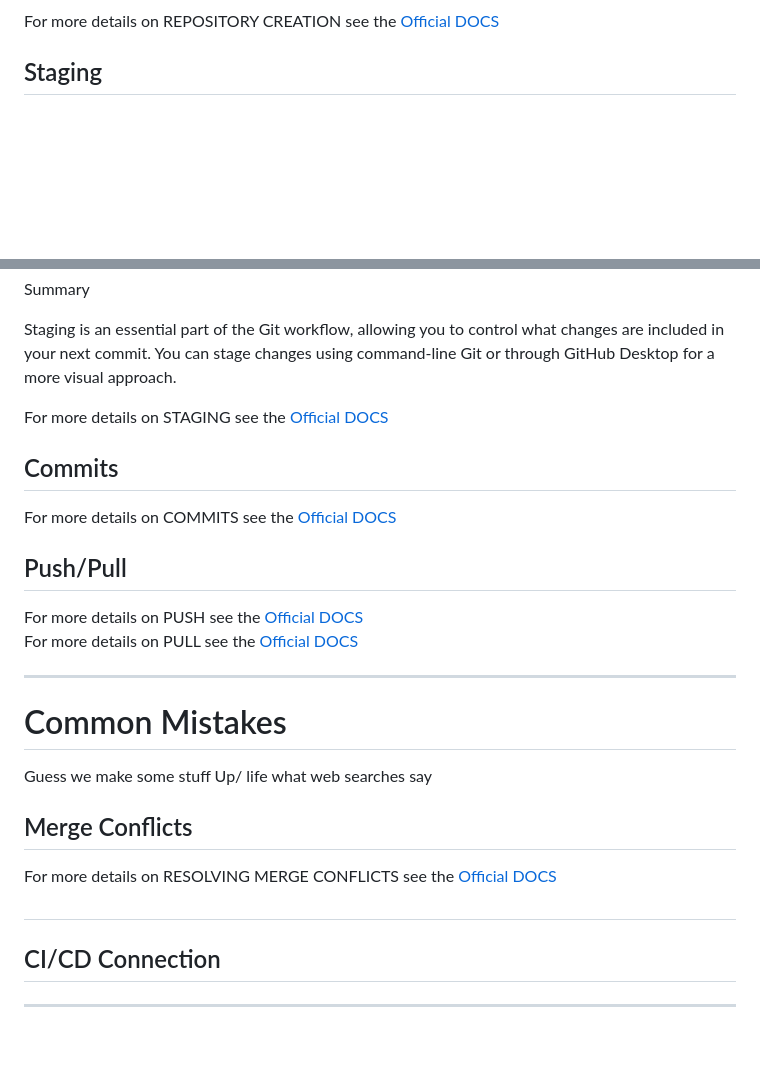
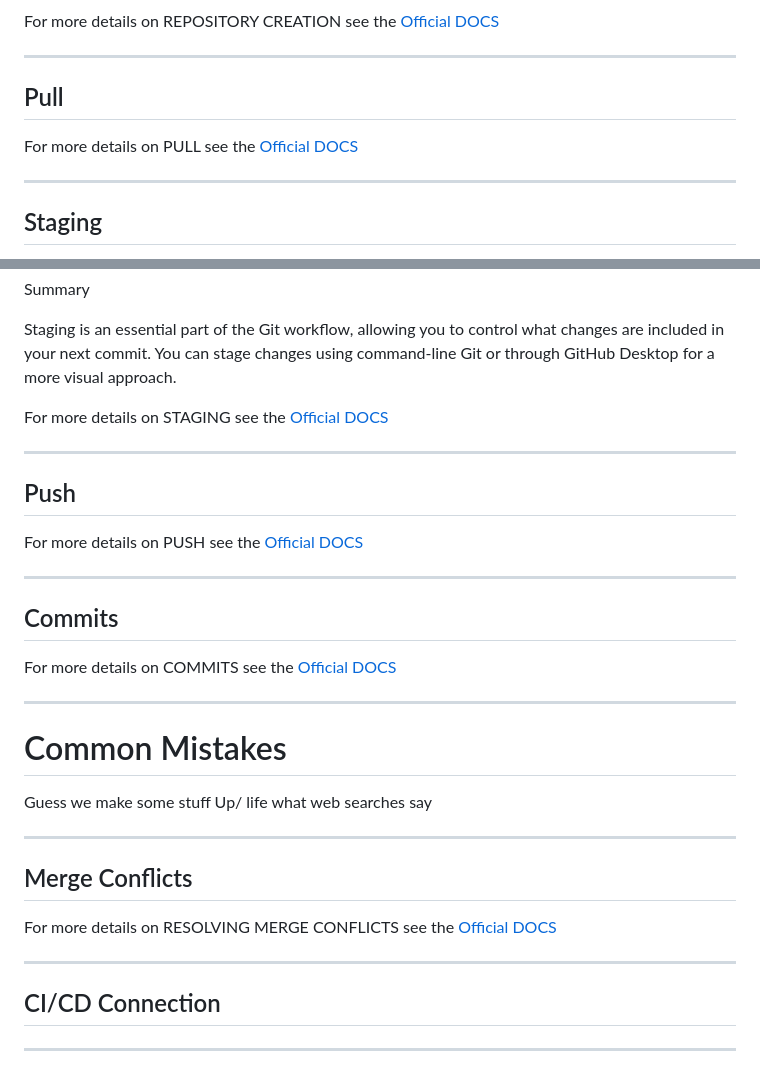
Before and after one commit to Duru-E/Git-Github-Handoff, a Markdown page: README.md, 2 parts joined by grey strips. Rendered like a GitHub page; blank space fills up the shorter version.

Commit message:
Update README.md
Moved pull before staging
Moved Push before Commits
Its more inline with how the workflow goes.
going to start trying this on desktop next

```diff
--- a/README.md
+++ b/README.md
@@ -94,6 +94,16 @@ Click the green "Create repository" button on the right and you are done.
 ![Repo](https://duru-e.github.io/Git-Github-Handoff/2C_GitHub_Repo.png)
 
 For more details on REPOSITORY CREATION see the [Official DOCS](https://docs.github.com/en/repositories/creating-and-managing-repositories/creating-a-new-repository)
+
+---------------------------------------------------------------
+
+## Pull
+
+For more details on PULL see the [Official DOCS](https://github.com/git-guides/git-pull)
+
+
+-----------------------------------------------------------
+
 
 ## Staging
 
@@ -151,26 +161,35 @@ Staging is an essential part of the Git workflow, allowing you to control what c
 
 For more details on STAGING see the [Official DOCS](https://docs.github.com/en/enterprise-server@3.17/admin/installing-your-enterprise-server/setting-up-a-github-enterprise-server-instance/setting-up-a-staging-instance)
 
+-----------------------------------------------------------
+
+
+## Push
+
+For more details on PUSH see the [Official DOCS](https://github.com/git-guides/git-push)
+
+---------------------------------------------------------
+
 ## Commits
 
 For more details on COMMITS see the [Official DOCS](https://github.com/git-guides/git-commit)
 
-## Push/Pull
 
-For more details on PUSH see the [Official DOCS](https://github.com/git-guides/git-push)
-For more details on PULL see the [Official DOCS](https://github.com/git-guides/git-pull)
+----------------------------------------------------------
 
----------------------------------------------------------
 
 
 # Common Mistakes
 Guess we make some stuff Up/ life what web searches say
 
+--------------------------------------------------------------------
+
 ## Merge Conflicts
 
 For more details on RESOLVING MERGE CONFLICTS see the [Official DOCS](https://docs.github.com/en/pull-requests/collaborating-with-pull-requests/addressing-merge-conflicts/resolving-a-merge-conflict-on-github)
 
-##
+--------------------------------------------------------------
+
 
 ## CI/CD Connection
 
```
Also changed, not shown: other parts of README.md (+3 -3 lines).
